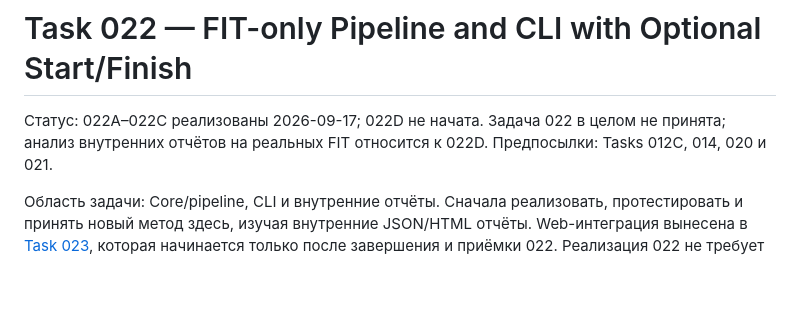
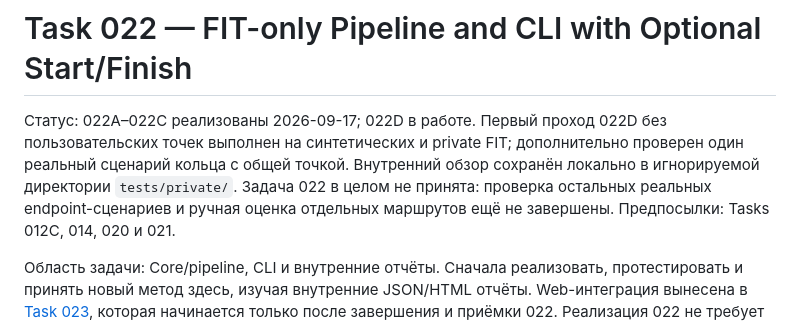
Before and after one commit to zloynemec/warpbuster, a Markdown page: tasks/022-fit-only-reconstruction.md, the part around the change. Rendered like a GitHub page; blank space fills up the shorter version.

Commit message:
Record FIT-only private acceptance progress

```diff
--- a/tasks/022-fit-only-reconstruction.md
+++ b/tasks/022-fit-only-reconstruction.md
@@ -1,7 +1,11 @@
 # Task 022 — FIT-only Pipeline and CLI with Optional Start/Finish
 
-Статус: 022A–022C реализованы 2026-09-17; 022D не начата. Задача 022
-в целом не принята; анализ внутренних отчётов на реальных FIT относится к 022D.
+Статус: 022A–022C реализованы 2026-09-17; 022D в работе. Первый проход
+022D без пользовательских точек выполнен на синтетических и private FIT;
+дополнительно проверен один реальный сценарий кольца с общей точкой.
+Внутренний обзор сохранён локально в игнорируемой директории `tests/private/`.
+Задача 022 в целом не принята: проверка остальных реальных endpoint-сценариев
+и ручная оценка отдельных маршрутов ещё не завершены.
 Предпосылки: Tasks 012C, 014, 020 и 021.
 
 Область задачи: Core/pipeline, CLI и внутренние отчёты. Сначала реализовать,
```
